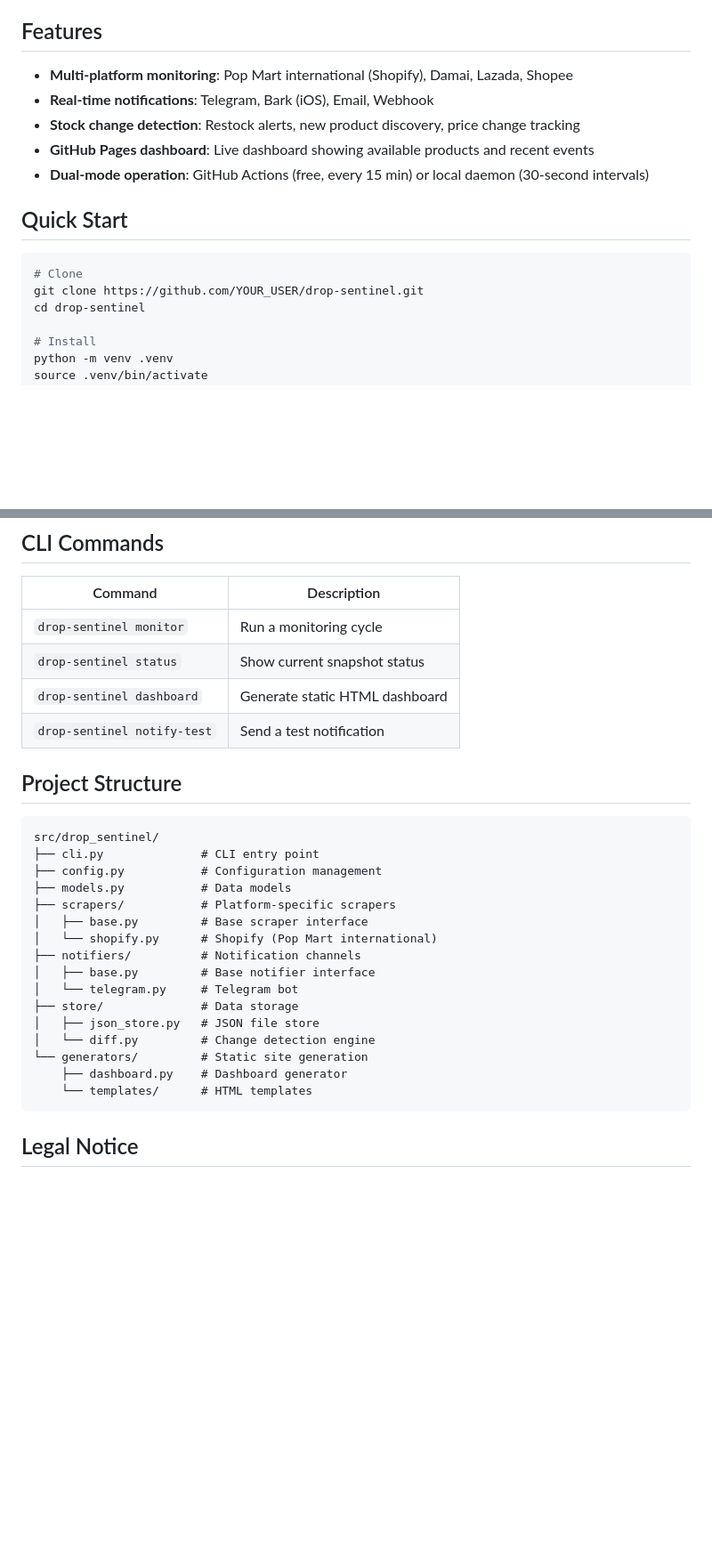
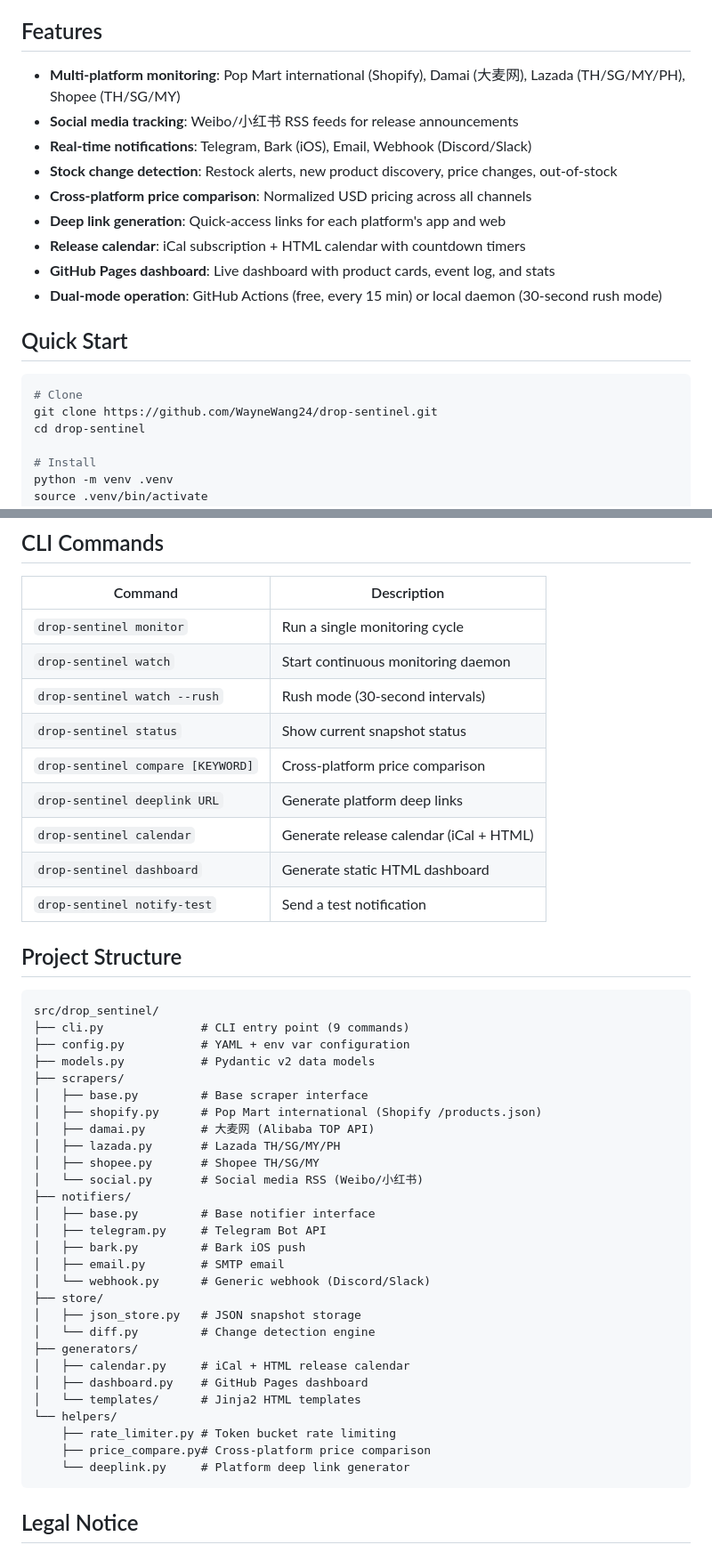
Before and after one commit to WayneWang24/drop-sentinel, a Markdown page: README.md, 2 parts joined by grey strips. Shown at 89% size. GitHub-like rendering; blank space fills up the shorter version.

Commit message:
docs: update README with complete feature list and project structure
Co-Authored-By: Claude Opus 4.6 <noreply@anthropic.com>

````diff
--- a/README.md
+++ b/README.md
@@ -6,17 +6,21 @@ Release monitoring and purchase assistant for **Damai** (大麦网) tickets and
 
 ## Features
 
-- **Multi-platform monitoring**: Pop Mart international (Shopify), Damai, Lazada, Shopee
-- **Real-time notifications**: Telegram, Bark (iOS), Email, Webhook
-- **Stock change detection**: Restock alerts, new product discovery, price change tracking
-- **GitHub Pages dashboard**: Live dashboard showing available products and recent events
-- **Dual-mode operation**: GitHub Actions (free, every 15 min) or local daemon (30-second intervals)
+- **Multi-platform monitoring**: Pop Mart international (Shopify), Damai (大麦网), Lazada (TH/SG/MY/PH), Shopee (TH/SG/MY)
+- **Social media tracking**: Weibo/小红书 RSS feeds for release announcements
+- **Real-time notifications**: Telegram, Bark (iOS), Email, Webhook (Discord/Slack)
+- **Stock change detection**: Restock alerts, new product discovery, price changes, out-of-stock
+- **Cross-platform price comparison**: Normalized USD pricing across all channels
+- **Deep link generation**: Quick-access links for each platform's app and web
+- **Release calendar**: iCal subscription + HTML calendar with countdown timers
+- **GitHub Pages dashboard**: Live dashboard with product cards, event log, and stats
+- **Dual-mode operation**: GitHub Actions (free, every 15 min) or local daemon (30-second rush mode)
 
 ## Quick Start
 
 ```bash
 # Clone
-git clone https://github.com/YOUR_USER/drop-sentinel.git
+git clone https://github.com/WayneWang24/drop-sentinel.git
 cd drop-sentinel
 
 # Install
@@ -69,8 +73,13 @@ The monitor runs every 15 minutes automatically.
 
 | Command | Description |
 |---------|-------------|
-| `drop-sentinel monitor` | Run a monitoring cycle |
+| `drop-sentinel monitor` | Run a single monitoring cycle |
+| `drop-sentinel watch` | Start continuous monitoring daemon |
+| `drop-sentinel watch --rush` | Rush mode (30-second intervals) |
 | `drop-sentinel status` | Show current snapshot status |
+| `drop-sentinel compare [KEYWORD]` | Cross-platform price comparison |
+| `drop-sentinel deeplink URL` | Generate platform deep links |
+| `drop-sentinel calendar` | Generate release calendar (iCal + HTML) |
 | `drop-sentinel dashboard` | Generate static HTML dashboard |
 | `drop-sentinel notify-test` | Send a test notification |
 
@@ -78,21 +87,33 @@ The monitor runs every 15 minutes automatically.
 
 ```
 src/drop_sentinel/
-├── cli.py              # CLI entry point
-├── config.py           # Configuration management
-├── models.py           # Data models
-├── scrapers/           # Platform-specific scrapers
+├── cli.py              # CLI entry point (9 commands)
+├── config.py           # YAML + env var configuration
+├── models.py           # Pydantic v2 data models
+├── scrapers/
 │   ├── base.py         # Base scraper interface
-│   └── shopify.py      # Shopify (Pop Mart international)
-├── notifiers/          # Notification channels
+│   ├── shopify.py      # Pop Mart international (Shopify /products.json)
+│   ├── damai.py        # 大麦网 (Alibaba TOP API)
+│   ├── lazada.py       # Lazada TH/SG/MY/PH
+│   ├── shopee.py       # Shopee TH/SG/MY
+│   └── social.py       # Social media RSS (Weibo/小红书)
+├── notifiers/
 │   ├── base.py         # Base notifier interface
-│   └── telegram.py     # Telegram bot
-├── store/              # Data storage
-│   ├── json_store.py   # JSON file store
+│   ├── telegram.py     # Telegram Bot API
+│   ├── bark.py         # Bark iOS push
+│   ├── email.py        # SMTP email
+│   └── webhook.py      # Generic webhook (Discord/Slack)
+├── store/
+│   ├── json_store.py   # JSON snapshot storage
 │   └── diff.py         # Change detection engine
-└── generators/         # Static site generation
-    ├── dashboard.py    # Dashboard generator
-    └── templates/      # HTML templates
+├── generators/
+│   ├── calendar.py     # iCal + HTML release calendar
+│   ├── dashboard.py    # GitHub Pages dashboard
+│   └── templates/      # Jinja2 HTML templates
+└── helpers/
+    ├── rate_limiter.py # Token bucket rate limiting
+    ├── price_compare.py# Cross-platform price comparison
+    └── deeplink.py     # Platform deep link generator
 ```
 
 ## Legal Notice
````
